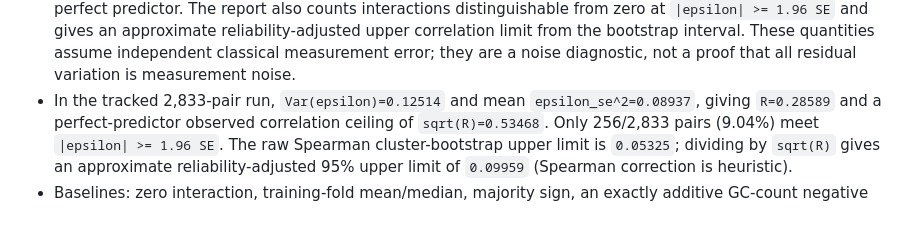
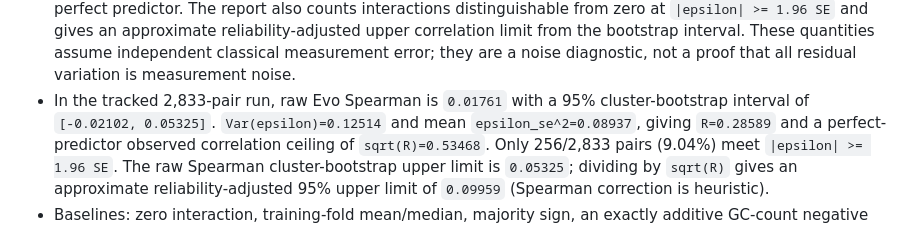
Before and after one commit to soleilwizman/evalingevo, a Markdown page: README.md, the part around the change. Rendered like a GitHub page.

Commit message:
Document corrected noise-aware null result

```diff
--- a/README.md
+++ b/README.md
@@ -80,7 +80,9 @@ biological conclusions.
   the bootstrap interval. These quantities assume independent classical
   measurement error; they are a noise diagnostic, not a proof that all
   residual variation is measurement noise.
-- In the tracked 2,833-pair run, `Var(epsilon)=0.12514` and mean
+- In the tracked 2,833-pair run, raw Evo Spearman is `0.01761` with a
+  95% cluster-bootstrap interval of `[-0.02102, 0.05325]`. `Var(epsilon)=0.12514`
+  and mean
   `epsilon_se^2=0.08937`, giving `R=0.28589` and a perfect-predictor observed
   correlation ceiling of `sqrt(R)=0.53468`. Only 256/2,833 pairs (9.04%) meet
   `|epsilon| >= 1.96 SE`. The raw Spearman cluster-bootstrap upper limit is
```
